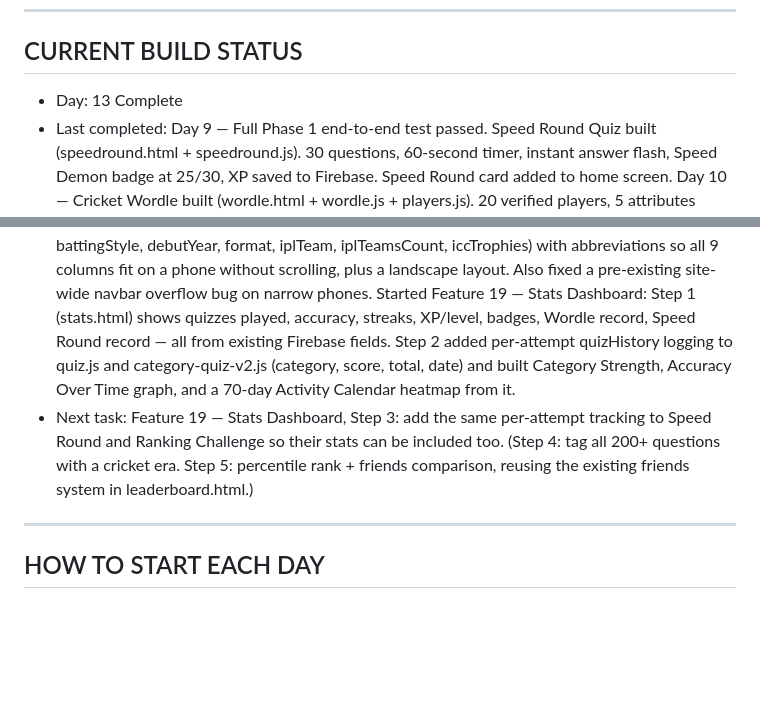
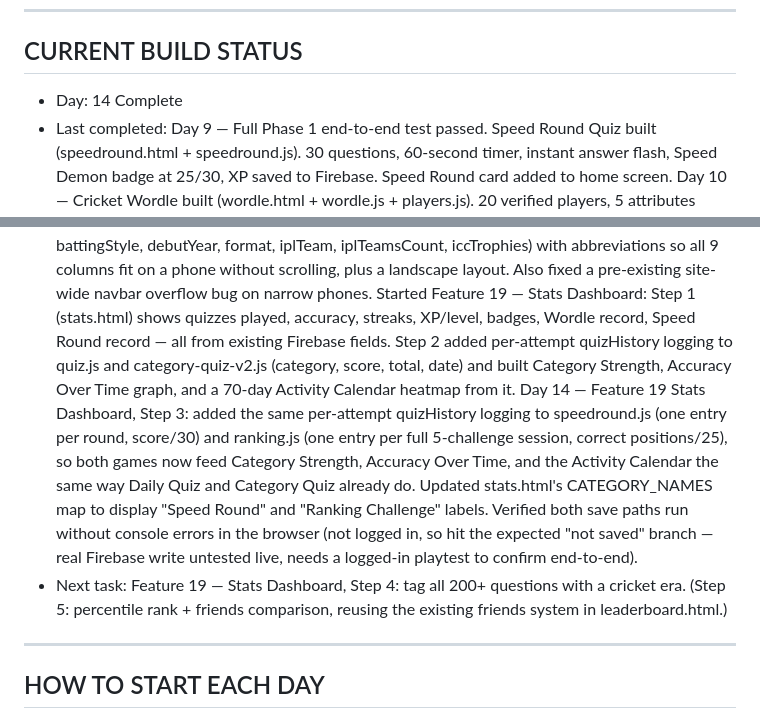
Before and after one commit to yojak4vyas-ops/CricTakkar, a Markdown page: CLAUDE.md, 2 parts joined by grey strips. GitHub-like rendering; blank space fills up the shorter version.

Commit message:
Update Current Build Status for Day 14

```diff
--- a/CLAUDE.md
+++ b/CLAUDE.md
@@ -237,14 +237,15 @@ Every session must follow this structure:
 
 ## CURRENT BUILD STATUS
 
-- Day: 13 Complete
+- Day: 14 Complete
 - Last completed:
   Day 9 — Full Phase 1 end-to-end test passed. Speed Round Quiz built (speedround.html + speedround.js). 30 questions, 60-second timer, instant answer flash, Speed Demon badge at 25/30, XP saved to Firebase. Speed Round card added to home screen.
   Day 10 — Cricket Wordle built (wordle.html + wordle.js + players.js). 20 verified players, 5 attributes each, 6 guesses, colour-coded tiles (green/yellow/grey), autocomplete input, WhatsApp share of emoji tile result, XP saved to Firebase. Full rules screen shown before game starts. All player format attributes verified against ESPNcricinfo — Ganguly, Lara, Warne, Wasim, Kapil corrected to ODI-only.
   Day 11 — Ranking Challenge built (ranking.html + ranking.js). 5 drag-and-drop challenges with touch support for mobile, XP saved to Firebase. Fact-checked all player stats — fixed 4 real errors: Steve Smith swapped for Ricky Ponting (Smith is still active, average keeps changing), James Anderson wicket count and sort order corrected (704 wickets, was ranked wrongly above Warne), broken England flag emoji fixed, IPL titles list rebuilt to include RCB's 2025 and 2026 championships and correct Rajasthan Royals count (1 title, not 2).
   Day 12 — Badges & Titles system built across 6 files (profile.html, profile.css, quiz.js, category-quiz-v2.js, wordle.js, ranking.js). 9 badges total: Debutant, Perfectionist, Sachin Scholar, IPL Legend, Speed Demon, Wordle Wizard, Ranking Master, On Fire, Test Legend. 3 are computed directly from existing profile data (no extra writes needed); 6 unlock live during gameplay via a `badges` object saved to Firestore. Verified level-naming system is consistent across all game files. Fact-checked category quiz bank (IPL/Test/ODI/T20) — all confirmed accurate, including 2026 T20 World Cup results.
   Day 13 — Switched fully to Claude Code workflow (repo cloned locally, CLAUDE.md rewritten for direct file edits instead of copy-paste, permanent Model Selection rule added, "new chat per day" guidance added, permanent rule added to always show built features as Artifacts instead of live browser previews). Fixed a real Cricket Wordle bug: the game compared a placeholder "era" field that didn't exist anywhere in players.js, so that column always showed green with the literal text "undefined." Rebuilt around the actual 9 confirmed fields (country, role, battingStyle, debutYear, format, iplTeam, iplTeamsCount, iccTrophies) with abbreviations so all 9 columns fit on a phone without scrolling, plus a landscape layout. Also fixed a pre-existing site-wide navbar overflow bug on narrow phones. Started Feature 19 — Stats Dashboard: Step 1 (stats.html) shows quizzes played, accuracy, streaks, XP/level, badges, Wordle record, Speed Round record — all from existing Firebase fields. Step 2 added per-attempt quizHistory logging to quiz.js and category-quiz-v2.js (category, score, total, date) and built Category Strength, Accuracy Over Time graph, and a 70-day Activity Calendar heatmap from it.
-- Next task: Feature 19 — Stats Dashboard, Step 3: add the same per-attempt tracking to Speed Round and Ranking Challenge so their stats can be included too. (Step 4: tag all 200+ questions with a cricket era. Step 5: percentile rank + friends comparison, reusing the existing friends system in leaderboard.html.)
+  Day 14 — Feature 19 Stats Dashboard, Step 3: added the same per-attempt quizHistory logging to speedround.js (one entry per round, score/30) and ranking.js (one entry per full 5-challenge session, correct positions/25), so both games now feed Category Strength, Accuracy Over Time, and the Activity Calendar the same way Daily Quiz and Category Quiz already do. Updated stats.html's CATEGORY_NAMES map to display "Speed Round" and "Ranking Challenge" labels. Verified both save paths run without console errors in the browser (not logged in, so hit the expected "not saved" branch — real Firebase write untested live, needs a logged-in playtest to confirm end-to-end).
+- Next task: Feature 19 — Stats Dashboard, Step 4: tag all 200+ questions with a cricket era. (Step 5: percentile rank + friends comparison, reusing the existing friends system in leaderboard.html.)
 
 ---
 
```
